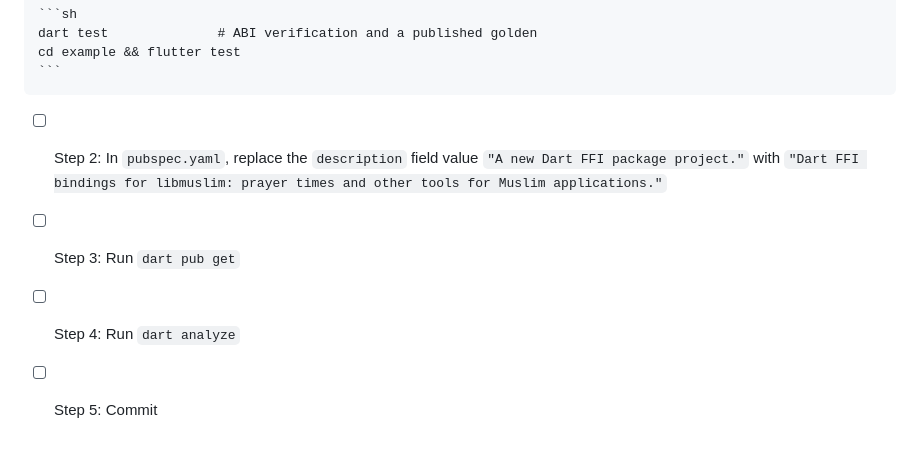
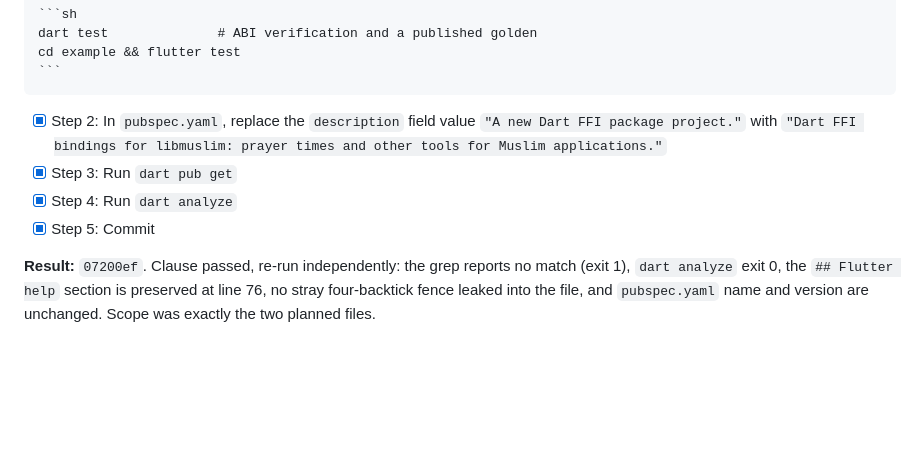
Before and after one commit to muslimtify-org/libmuslim-dart, a Markdown page: docs/plans/2026-08-15-prayertimes-ffi-followup.md, the part around one of its changes. Drawn GitHub-style; blank space fills up the shorter version.

Commit message:
plan: tick follow-up Task 3, run complete

`````diff
--- a/docs/plans/2026-08-15-prayertimes-ffi-followup.md
+++ b/docs/plans/2026-08-15-prayertimes-ffi-followup.md
@@ -235,7 +235,9 @@ cd example && flutter test
 ```
 ````
 
-- [ ] Step 2: In `pubspec.yaml`, replace the `description` field value `"A new Dart FFI package project."` with `"Dart FFI bindings for libmuslim: prayer times and other tools for Muslim applications."`
-- [ ] Step 3: Run `dart pub get`
-- [ ] Step 4: Run `dart analyze`
-- [ ] Step 5: Commit
+- [x] Step 2: In `pubspec.yaml`, replace the `description` field value `"A new Dart FFI package project."` with `"Dart FFI bindings for libmuslim: prayer times and other tools for Muslim applications."`
+- [x] Step 3: Run `dart pub get`
+- [x] Step 4: Run `dart analyze`
+- [x] Step 5: Commit
+
+**Result:** `07200ef`. Clause passed, re-run independently: the grep reports no match (exit 1), `dart analyze` exit 0, the `## Flutter help` section is preserved at line 76, no stray four-backtick fence leaked into the file, and `pubspec.yaml` name and version are unchanged. Scope was exactly the two planned files.
`````
Also changed, not shown: other parts of docs/plans/2026-08-15-prayertimes-ffi-followup.md (+1 -1 lines).
